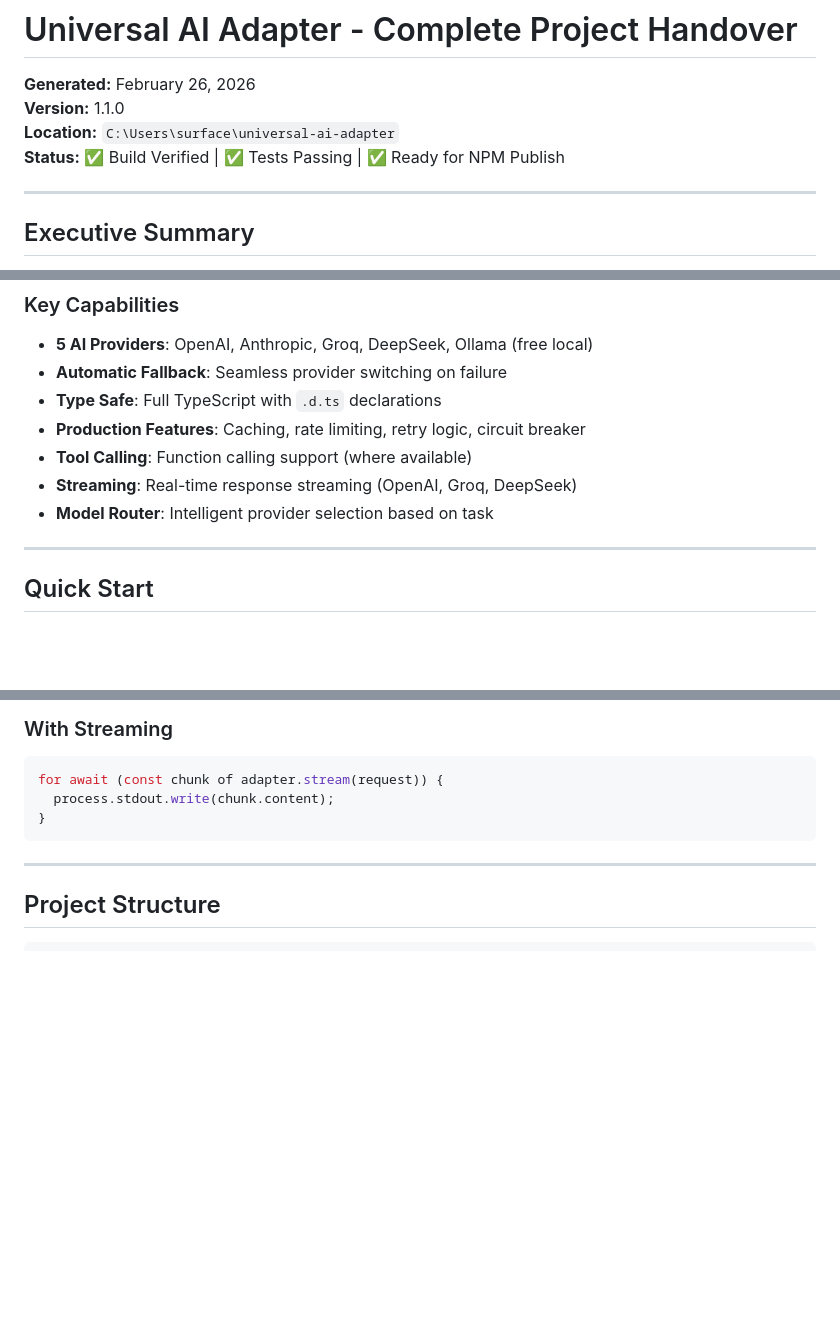
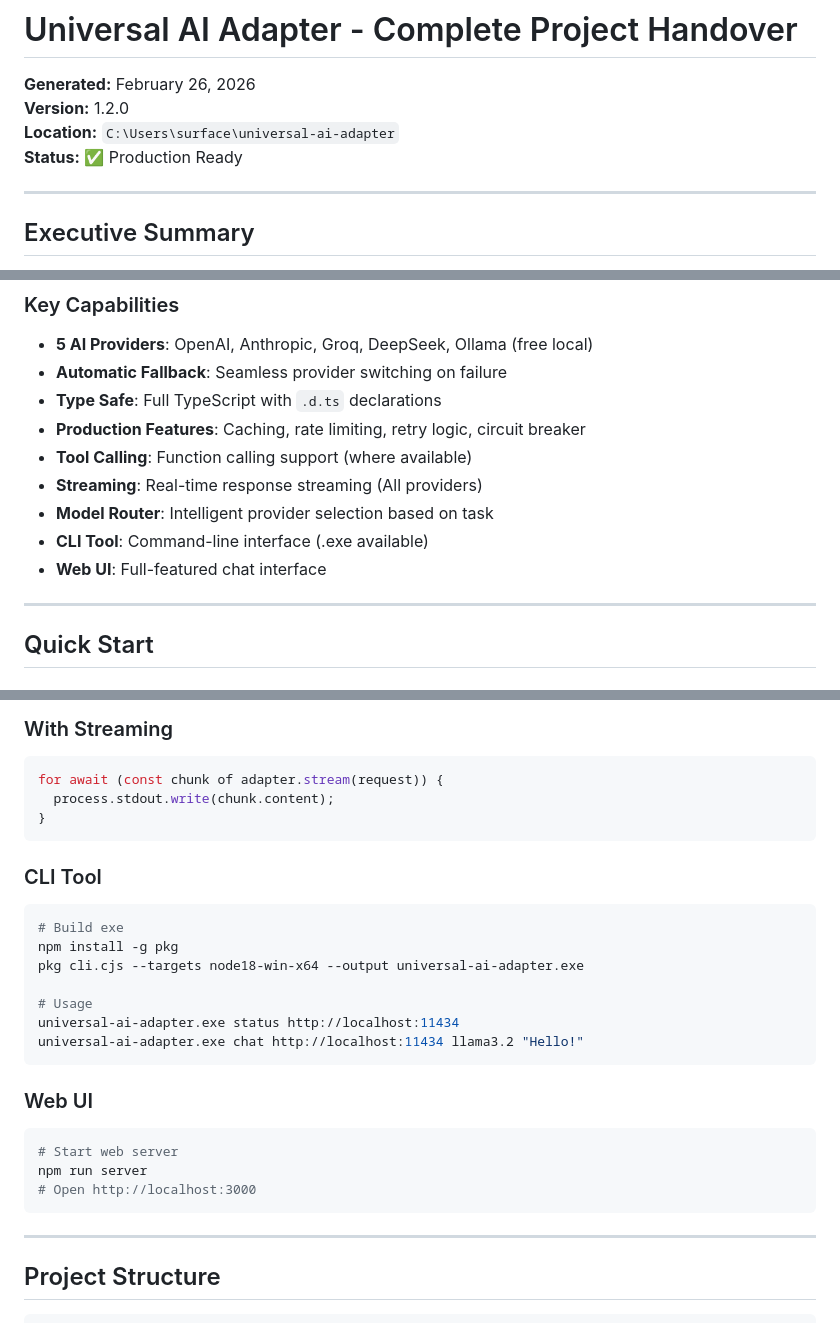
Before and after one commit to Ezekiel1214/universal-ai-adapter, a Markdown page: HANDOVER.md, 3 parts joined by grey strips. Rendered like a GitHub page; blank space fills up the shorter version.

Commit message:
docs: update HANDOVER with CLI and Web UI

````diff
--- a/HANDOVER.md
+++ b/HANDOVER.md
@@ -1,9 +1,9 @@
 # Universal AI Adapter - Complete Project Handover
 
 **Generated:** February 26, 2026
-**Version:** 1.1.0
+**Version:** 1.2.0
 **Location:** `C:\Users\surface\universal-ai-adapter`
-**Status:** ✅ Build Verified | ✅ Tests Passing | ✅ Ready for NPM Publish
+**Status:** ✅ Production Ready
 
 ---
 
@@ -17,8 +17,10 @@
 - **Type Safe**: Full TypeScript with `.d.ts` declarations
 - **Production Features**: Caching, rate limiting, retry logic, circuit breaker
 - **Tool Calling**: Function calling support (where available)
-- **Streaming**: Real-time response streaming (OpenAI, Groq, DeepSeek)
+- **Streaming**: Real-time response streaming (All providers)
 - **Model Router**: Intelligent provider selection based on task
+- **CLI Tool**: Command-line interface (.exe available)
+- **Web UI**: Full-featured chat interface
 
 ---
 
@@ -52,6 +54,24 @@ console.log(response);
 for await (const chunk of adapter.stream(request)) {
   process.stdout.write(chunk.content);
 }
+```
+
+### CLI Tool
+```bash
+# Build exe
+npm install -g pkg
+pkg cli.cjs --targets node18-win-x64 --output universal-ai-adapter.exe
+
+# Usage
+universal-ai-adapter.exe status http://localhost:11434
+universal-ai-adapter.exe chat http://localhost:11434 llama3.2 "Hello!"
+```
+
+### Web UI
+```bash
+# Start web server
+npm run server
+# Open http://localhost:3000
 ```
 
 ---
````
